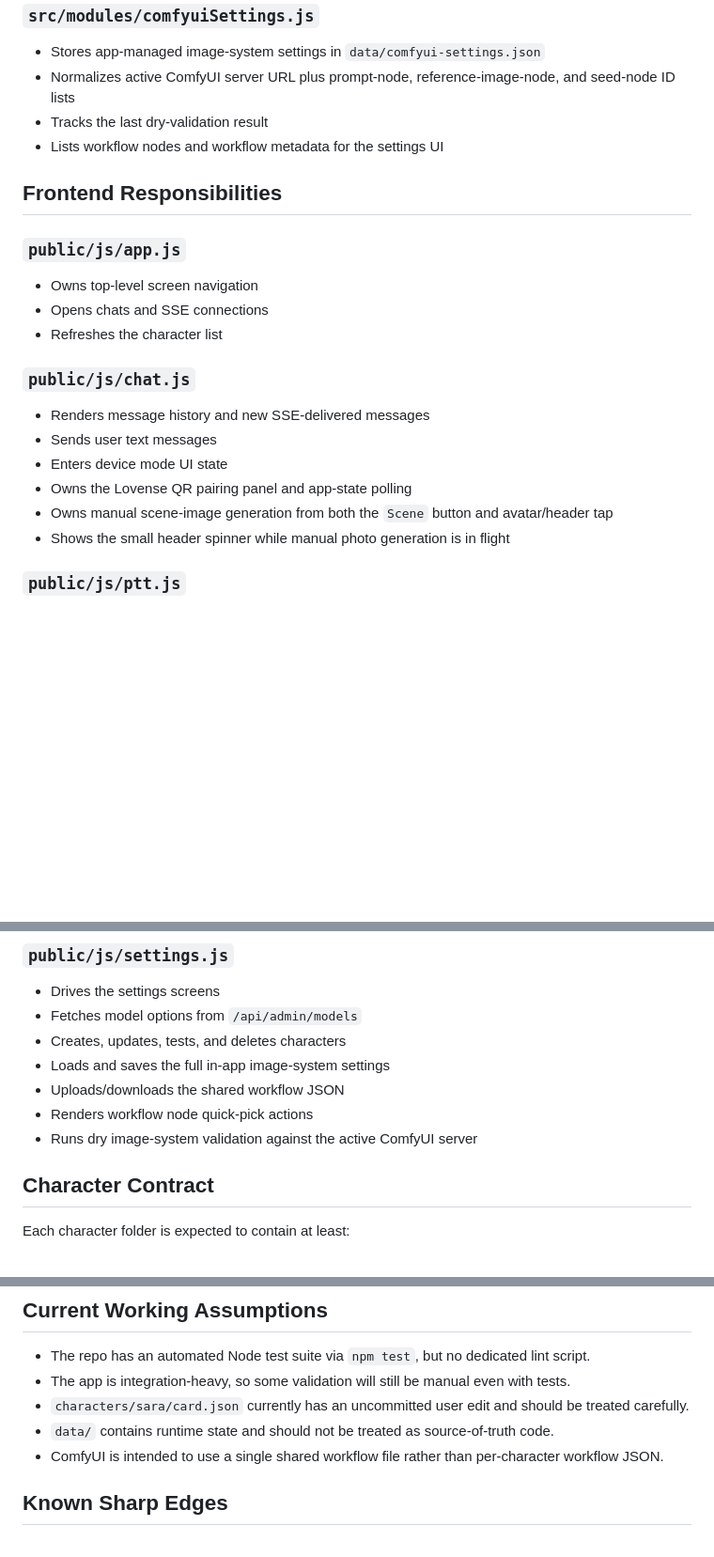
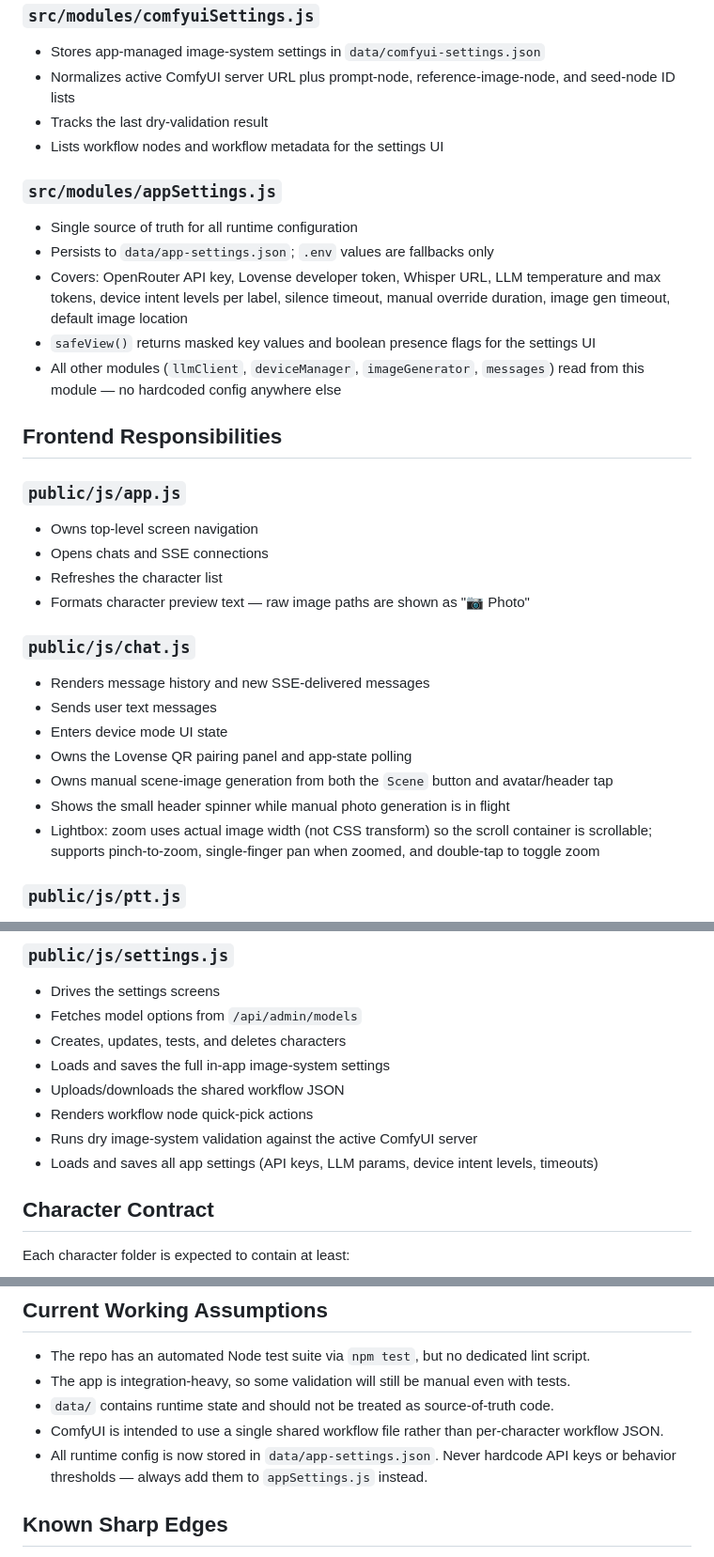
Before and after one commit to Bigrg02/xmessenger, a Markdown page: docs/WORKING_NOTES.md, 3 parts joined by grey strips. Shown at 94% size. GitHub-like rendering; blank space fills up the shorter version.

Commit message:
Update docs: appSettings module, lightbox touch, mobile polish, API routes
- README: add /api/admin/app-settings routes, lightbox touch support details,
  dev notes about appSettings replacing all hardcoded config, image preview fix
- WORKING_NOTES: add appSettings.js backend module description, update
  chat.js and app.js frontend entries, update settings.js entry, fix stale
  sara working assumption, add config hygiene rule to assumptions

Co-Authored-By: Claude Sonnet 4.6 <noreply@anthropic.com>

```diff
--- a/docs/WORKING_NOTES.md
+++ b/docs/WORKING_NOTES.md
@@ -136,6 +136,14 @@ Key details:
 - Tracks the last dry-validation result
 - Lists workflow nodes and workflow metadata for the settings UI
 
+### `src/modules/appSettings.js`
+
+- Single source of truth for all runtime configuration
+- Persists to `data/app-settings.json`; `.env` values are fallbacks only
+- Covers: OpenRouter API key, Lovense developer token, Whisper URL, LLM temperature and max tokens, device intent levels per label, silence timeout, manual override duration, image gen timeout, default image location
+- `safeView()` returns masked key values and boolean presence flags for the settings UI
+- All other modules (`llmClient`, `deviceManager`, `imageGenerator`, `messages`) read from this module — no hardcoded config anywhere else
+
 ## Frontend Responsibilities
 
 ### `public/js/app.js`
@@ -143,6 +151,7 @@ Key details:
 - Owns top-level screen navigation
 - Opens chats and SSE connections
 - Refreshes the character list
+- Formats character preview text — raw image paths are shown as "📷 Photo"
 
 ### `public/js/chat.js`
 
@@ -152,6 +161,7 @@ Key details:
 - Owns the Lovense QR pairing panel and app-state polling
 - Owns manual scene-image generation from both the `Scene` button and avatar/header tap
 - Shows the small header spinner while manual photo generation is in flight
+- Lightbox: zoom uses actual image width (not CSS transform) so the scroll container is scrollable; supports pinch-to-zoom, single-finger pan when zoomed, and double-tap to toggle zoom
 
 ### `public/js/ptt.js`
 
@@ -168,6 +178,7 @@ Key details:
 - Uploads/downloads the shared workflow JSON
 - Renders workflow node quick-pick actions
 - Runs dry image-system validation against the active ComfyUI server
+- Loads and saves all app settings (API keys, LLM params, device intent levels, timeouts)
 
 ## Character Contract
 
@@ -294,9 +305,9 @@ Notes:
 
 - The repo has an automated Node test suite via `npm test`, but no dedicated lint script.
 - The app is integration-heavy, so some validation will still be manual even with tests.
-- `characters/sara/card.json` currently has an uncommitted user edit and should be treated carefully.
 - `data/` contains runtime state and should not be treated as source-of-truth code.
 - ComfyUI is intended to use a single shared workflow file rather than per-character workflow JSON.
+- All runtime config is now stored in `data/app-settings.json`. Never hardcode API keys or behavior thresholds — always add them to `appSettings.js` instead.
 
 ## Known Sharp Edges
 
```
Also changed, not shown: README.md (+6 -1 lines).
